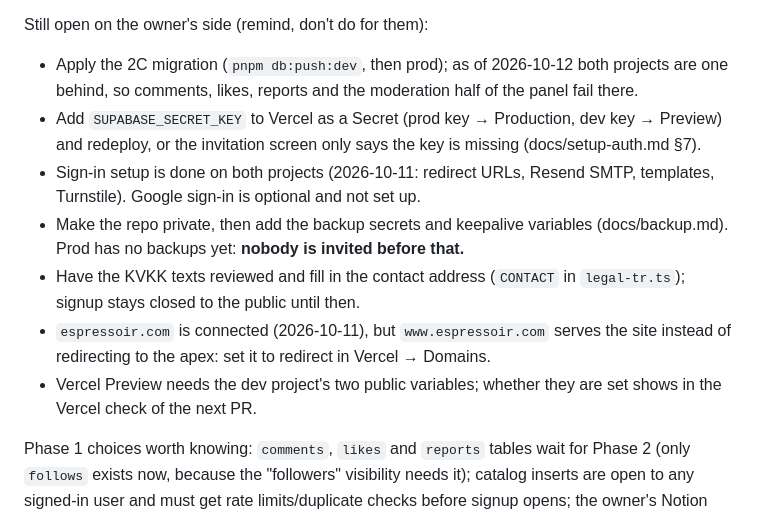
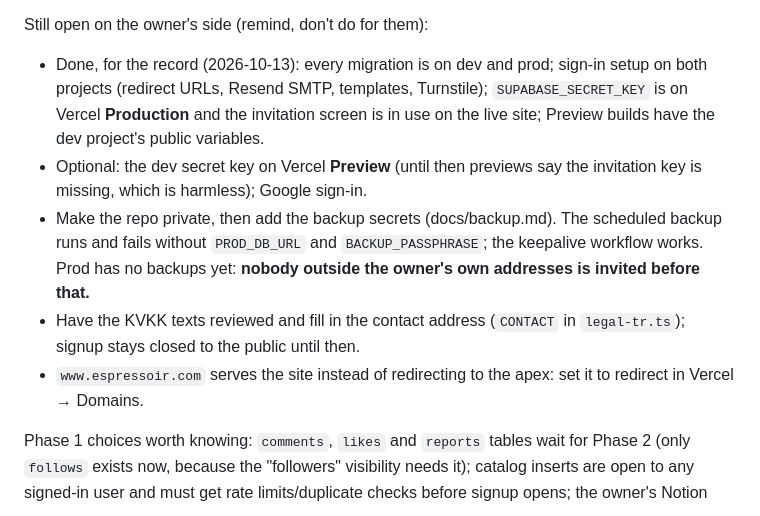
Before and after one commit to OsmanYagmur/Espressoir, a Markdown page: CLAUDE.md, the part around the change. GitHub-like rendering.

Commit message:
docs: what is still open after 2D went live
Both projects have every migration, the invitation screen works on the
live site, previews build. What remains is the owner's: private repo and
backups, the KVKK review, the www redirect.

Co-Authored-By: Claude Opus 5.5 <noreply@anthropic.com>

```diff
--- a/CLAUDE.md
+++ b/CLAUDE.md
@@ -317,20 +317,19 @@ Phase 2 decisions (owner-approved; they become conventions as each step lands):
 
 Still open on the owner's side (remind, don't do for them):
 
-- Apply the 2C migration (`pnpm db:push:dev`, then prod); as of 2026-10-12 both projects are
-  one behind, so comments, likes, reports and the moderation half of the panel fail there.
-- Add `SUPABASE_SECRET_KEY` to Vercel as a Secret (prod key → Production, dev key → Preview)
-  and redeploy, or the invitation screen only says the key is missing (docs/setup-auth.md §7).
-- Sign-in setup is done on both projects (2026-10-11: redirect URLs, Resend SMTP, templates,
-  Turnstile). Google sign-in is optional and not set up.
-- Make the repo private, then add the backup secrets and keepalive variables (docs/backup.md).
-  Prod has no backups yet: **nobody is invited before that.**
+- Done, for the record (2026-10-13): every migration is on dev and prod; sign-in setup on both
+  projects (redirect URLs, Resend SMTP, templates, Turnstile); `SUPABASE_SECRET_KEY` is on
+  Vercel **Production** and the invitation screen is in use on the live site; Preview builds
+  have the dev project's public variables.
+- Optional: the dev secret key on Vercel **Preview** (until then previews say the invitation
+  key is missing, which is harmless); Google sign-in.
+- Make the repo private, then add the backup secrets (docs/backup.md). The scheduled backup
+  runs and fails without `PROD_DB_URL` and `BACKUP_PASSPHRASE`; the keepalive workflow works.
+  Prod has no backups yet: **nobody outside the owner's own addresses is invited before that.**
 - Have the KVKK texts reviewed and fill in the contact address (`CONTACT` in `legal-tr.ts`);
   signup stays closed to the public until then.
-- `espressoir.com` is connected (2026-10-11), but `www.espressoir.com` serves the site instead
-  of redirecting to the apex: set it to redirect in Vercel → Domains.
-- Vercel Preview needs the dev project's two public variables; whether they are set shows in
-  the Vercel check of the next PR.
+- `www.espressoir.com` serves the site instead of redirecting to the apex: set it to redirect
+  in Vercel → Domains.
 
 Phase 1 choices worth knowing: `comments`, `likes` and `reports` tables wait for Phase 2 (only
 `follows` exists now, because the "followers" visibility needs it); catalog inserts are open to
```
